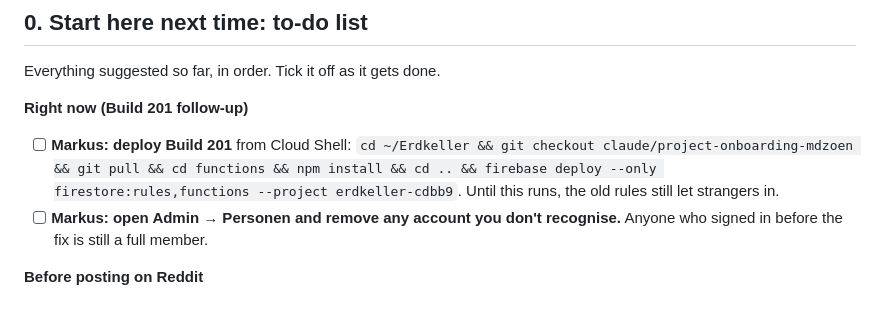
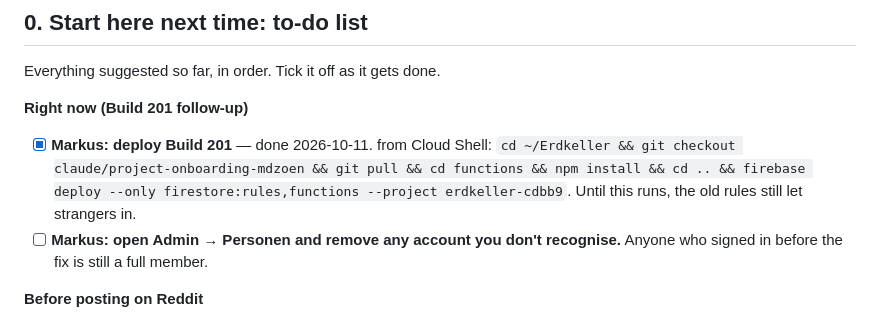
Before and after one commit to beermarkus-tech/Erdkeller, a Markdown page: MULTI_HOUSEHOLD.md, the part around the change. GitHub-like rendering.

Commit message:
MULTI_HOUSEHOLD.md: Build 201 rules + functions deployed
Co-Authored-By: Claude Opus 5.5 <noreply@anthropic.com>
Claude-Session: https://claude.ai/code/session_01BPJT5XVzeK5n29f6Bu9A2G

```diff
--- a/MULTI_HOUSEHOLD.md
+++ b/MULTI_HOUSEHOLD.md
@@ -11,7 +11,7 @@
 Everything suggested so far, in order. Tick it off as it gets done.
 
 **Right now (Build 201 follow-up)**
-- [ ] **Markus: deploy Build 201** from Cloud Shell: `cd ~/Erdkeller && git checkout claude/project-onboarding-mdzoen && git pull && cd functions && npm install && cd .. && firebase deploy --only firestore:rules,functions --project erdkeller-cdbb9`. Until this runs, the old rules still let strangers in.
+- [x] **Markus: deploy Build 201** — done 2026-10-11. from Cloud Shell: `cd ~/Erdkeller && git checkout claude/project-onboarding-mdzoen && git pull && cd functions && npm install && cd .. && firebase deploy --only firestore:rules,functions --project erdkeller-cdbb9`. Until this runs, the old rules still let strangers in.
 - [ ] **Markus: open Admin → Personen and remove any account you don't recognise.** Anyone who signed in before the fix is still a full member.
 
 **Before posting on Reddit**
```
